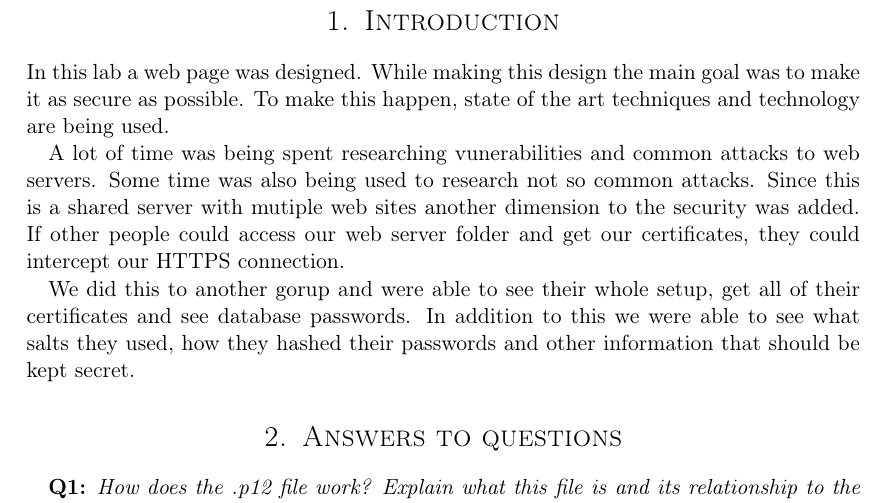
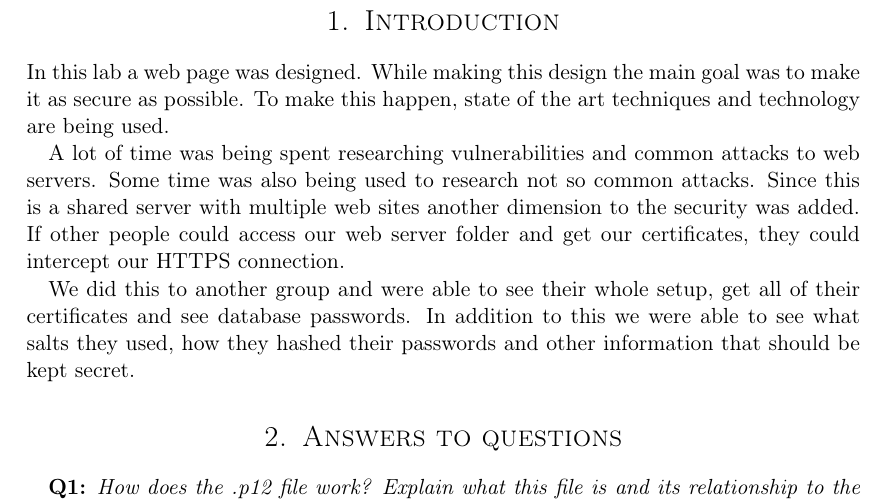
Before and after one commit to cristeahub/infosik-lab, a LaTeX document (report/report.tex, which reads report/introduction/introduction.tex): part of page 2 of 5, cut so that both start at the same text. Compiled offline with pdfLaTeX.

Commit message:
Fix typos

```diff
--- a/report/introduction/introduction.tex
+++ b/report/introduction/introduction.tex
@@ -4,10 +4,10 @@ In this lab a web page was designed.
 While making this design the main goal was to make it as secure as possible.
 To make this happen, state of the art techniques and technology are being used.
 
-A lot of time was being spent researching vunerabilities and common attacks to web servers.
+A lot of time was being spent researching vulnerabilities and common attacks to web servers.
 Some time was also being used to research not so common attacks.
-Since this is a shared server with mutiple web sites another dimension to the security was added.
+Since this is a shared server with multiple web sites another dimension to the security was added.
 If other people could access our web server folder and get our certificates, they could intercept our HTTPS connection.
 
-We did this to another gorup and were able to see their whole setup, get all of their certificates and see database passwords.
+We did this to another group and were able to see their whole setup, get all of their certificates and see database passwords.
 In addition to this we were able to see what salts they used, how they hashed their passwords and other information that should be kept secret.
```
